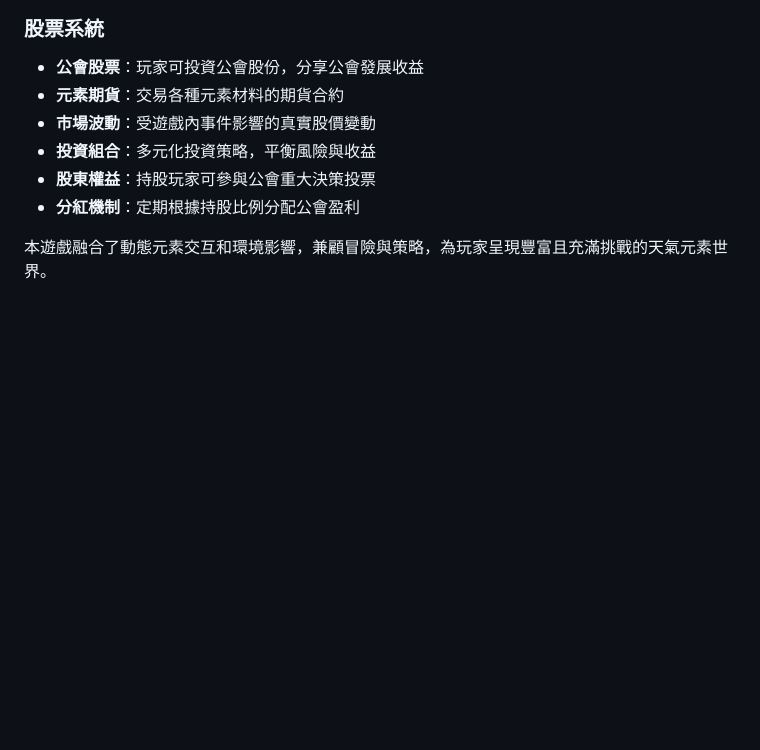
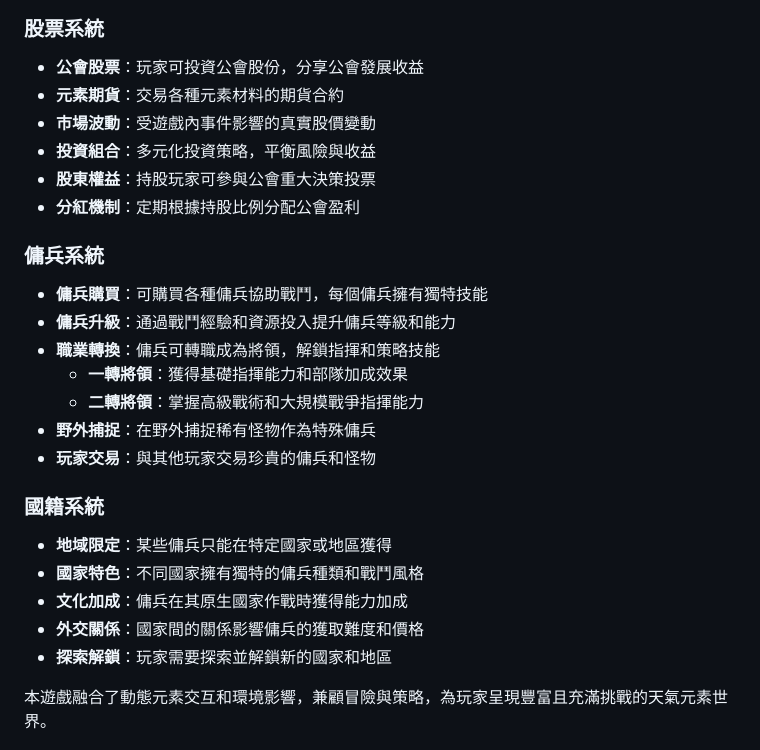
Before and after one commit to CasperHK/ElementalSkies, a Markdown page: README.md, the part around the change. Drawn GitHub-style; blank space fills up the shorter version.

Commit message:
Add mercenary and nationality systems to enhance gameplay dynamics

```diff
--- a/README.md
+++ b/README.md
@@ -104,6 +104,22 @@
 - **股東權益**：持股玩家可參與公會重大決策投票
 - **分紅機制**：定期根據持股比例分配公會盈利
 
+### 傭兵系統
+- **傭兵購買**：可購買各種傭兵協助戰鬥，每個傭兵擁有獨特技能
+- **傭兵升級**：通過戰鬥經驗和資源投入提升傭兵等級和能力
+- **職業轉換**：傭兵可轉職成為將領，解鎖指揮和策略技能
+  - **一轉將領**：獲得基礎指揮能力和部隊加成效果
+  - **二轉將領**：掌握高級戰術和大規模戰爭指揮能力
+- **野外捕捉**：在野外捕捉稀有怪物作為特殊傭兵
+- **玩家交易**：與其他玩家交易珍貴的傭兵和怪物
+
+### 國籍系統
+- **地域限定**：某些傭兵只能在特定國家或地區獲得
+- **國家特色**：不同國家擁有獨特的傭兵種類和戰鬥風格
+- **文化加成**：傭兵在其原生國家作戰時獲得能力加成
+- **外交關係**：國家間的關係影響傭兵的獲取難度和價格
+- **探索解鎖**：玩家需要探索並解鎖新的國家和地區
+
 本遊戲融合了動態元素交互和環境影響，兼顧冒險與策略，為玩家呈現豐富且充滿挑戰的天氣元素世界。
 
 ## Technology Stack
```
